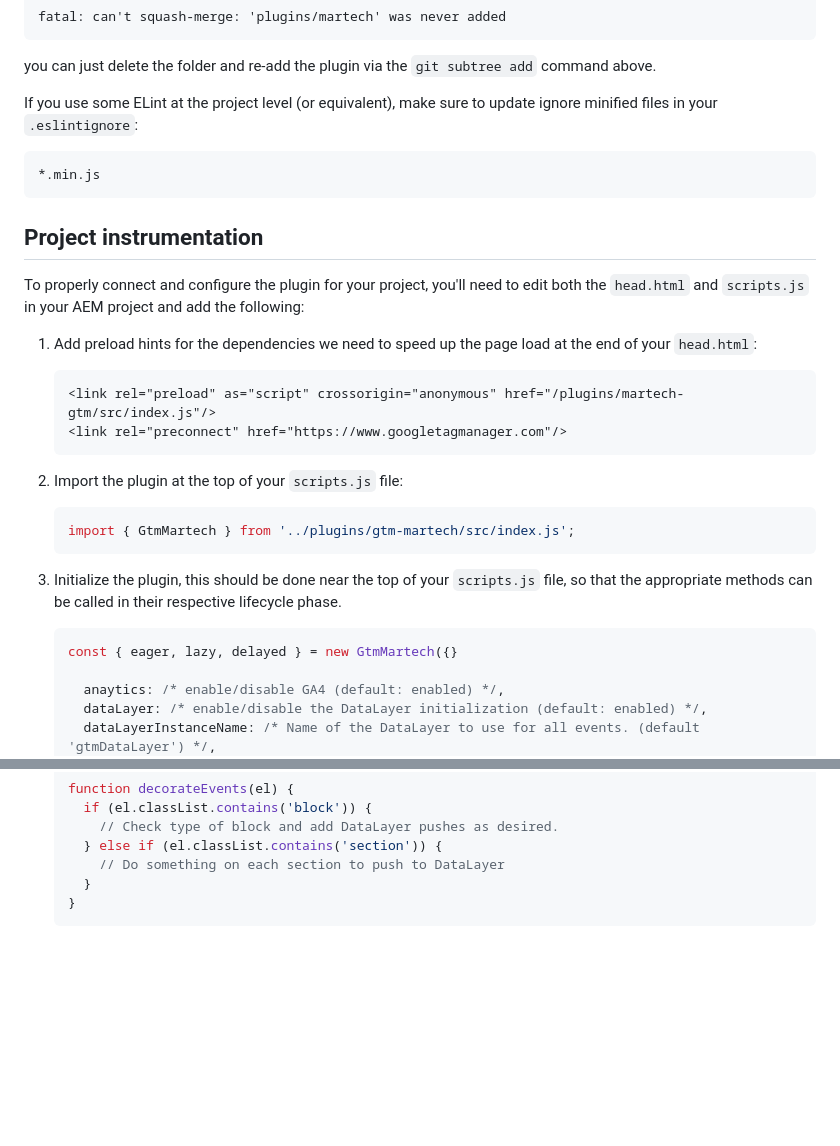
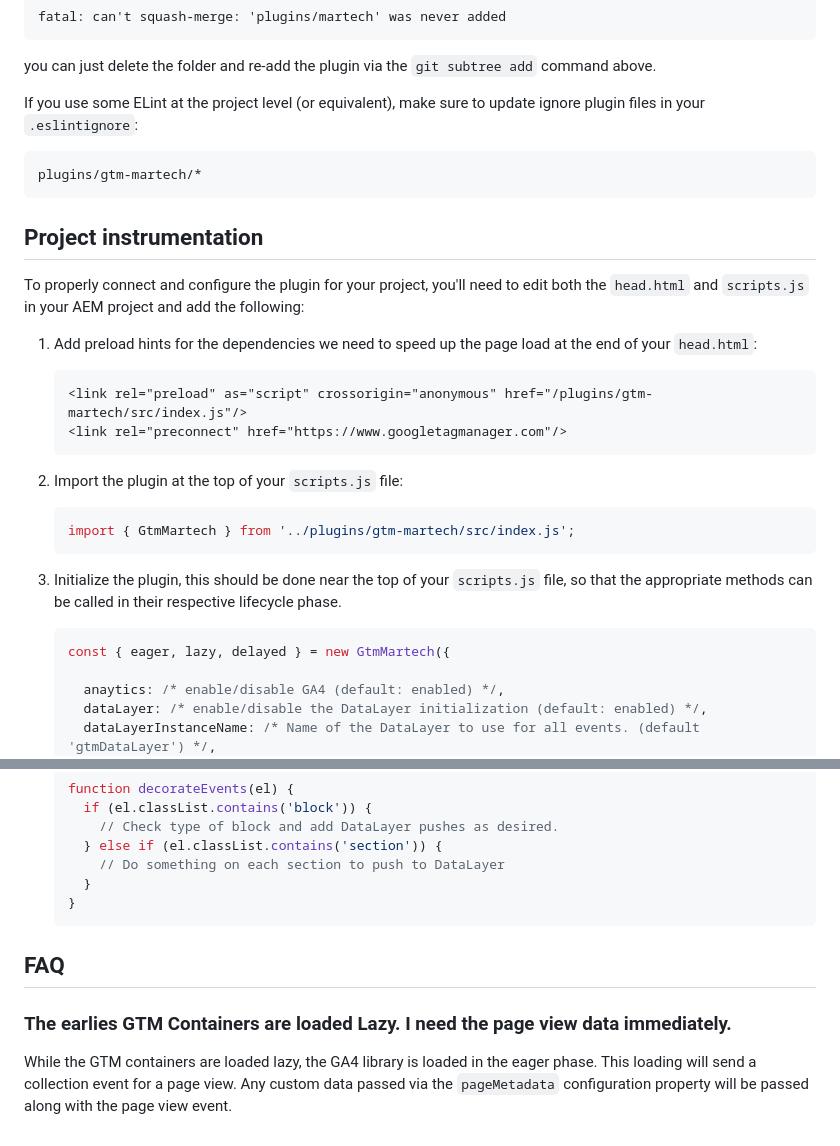
Before and after one commit to adobe-rnd/aem-gtm-martech, a Markdown page: README.md, 2 parts joined by grey strips. GitHub-like rendering; blank space fills up the shorter version.

Commit message:
Finalize readme.

````diff
--- a/README.md
+++ b/README.md
@@ -49,9 +49,9 @@ fatal: can't squash-merge: 'plugins/martech' was never added
 ```
 you can just delete the folder and re-add the plugin via the `git subtree add` command above.
 
-If you use some ELint at the project level (or equivalent), make sure to update ignore minified files in your `.eslintignore`:
+If you use some ELint at the project level (or equivalent), make sure to update ignore plugin files in your `.eslintignore`:
 ```
-*.min.js
+plugins/gtm-martech/*
 ```
 
 ## Project instrumentation
@@ -60,7 +60,7 @@ To properly connect and configure the plugin for your project, you'll need to ed
 
 1. Add preload hints for the dependencies we need to speed up the page load at the end of your `head.html`:
     ```html
-    <link rel="preload" as="script" crossorigin="anonymous" href="/plugins/martech-gtm/src/index.js"/>
+    <link rel="preload" as="script" crossorigin="anonymous" href="/plugins/gtm-martech/src/index.js"/>
     <link rel="preconnect" href="https://www.googletagmanager.com"/>
     ```
 
@@ -72,7 +72,7 @@ To properly connect and configure the plugin for your project, you'll need to ed
 3. Initialize the plugin, this should be done near the top of your `scripts.js` file, so that the appropriate methods can be called in their respective lifecycle phase.
 
     ```js
-    const { eager, lazy, delayed } = new GtmMartech({}
+    const { eager, lazy, delayed } = new GtmMartech({
 
       anaytics: /* enable/disable GA4 (default: enabled) */,
       dataLayer: /* enable/disable the DataLayer initialization (default: enabled) */,
@@ -166,3 +166,10 @@ To properly connect and configure the plugin for your project, you'll need to ed
       }
     }
     ```
+
+
+## FAQ
+
+### The earlies GTM Containers are loaded Lazy. I need the page view data immediately.
+
+While the GTM containers are loaded lazy, the GA4 library is loaded in the eager phase. This loading will send a collection event for a page view. Any custom data passed via the `pageMetadata` configuration property will be passed along with the page view event.
````
